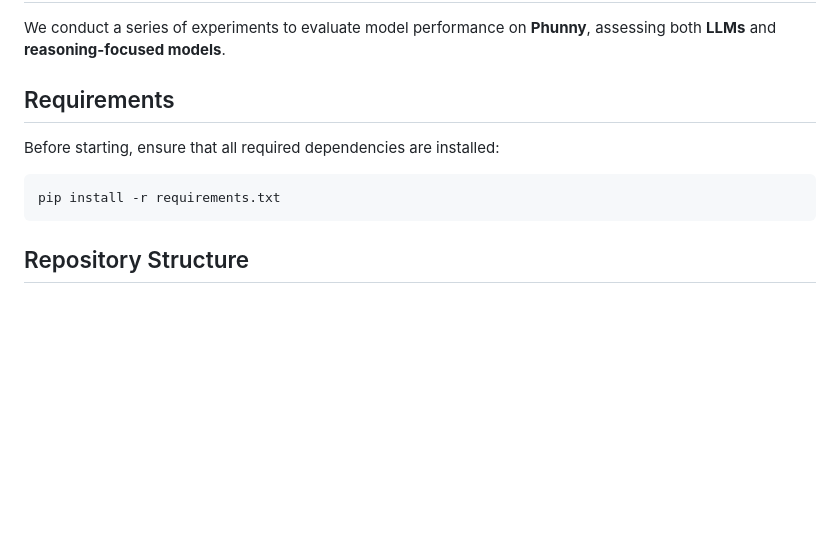
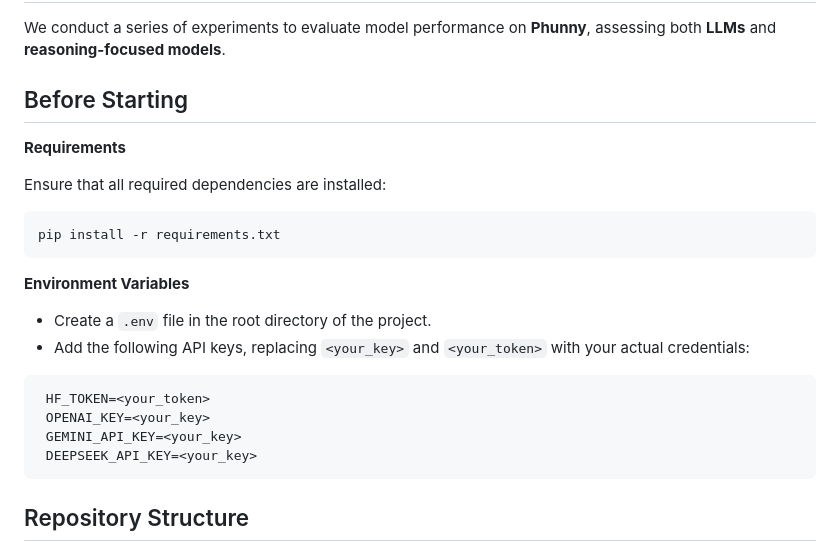
Before and after one commit to disi-unibo-nlp/Phunny, a Markdown page: src/README.md, the part around the change. Drawn GitHub-style; blank space fills up the shorter version.

````diff
--- a/src/README.md
+++ b/src/README.md
@@ -2,13 +2,26 @@
 
 We conduct a series of experiments to evaluate model performance on **Phunny**, assessing both **LLMs** and **reasoning-focused models**.
 
-## Requirements
+## Before Starting
 
-Before starting, ensure that all required dependencies are installed:
+**Requirements**
+
+Ensure that all required dependencies are installed:
 
 ```bash
 pip install -r requirements.txt
 ```
+
+**Environment Variables**
+  * Create a `.env` file in the root directory of the project.
+  * Add the following API keys, replacing `<your_key>` and `<your_token>` with your actual credentials:
+
+  ```ini
+   HF_TOKEN=<your_token>
+   OPENAI_KEY=<your_key>
+   GEMINI_API_KEY=<your_key>
+   DEEPSEEK_API_KEY=<your_key>
+   ```
 
 ## Repository Structure
 For each task, we provide a detailed **README** file in the corresponding folder to describe how to reproduce our experiments:
````
